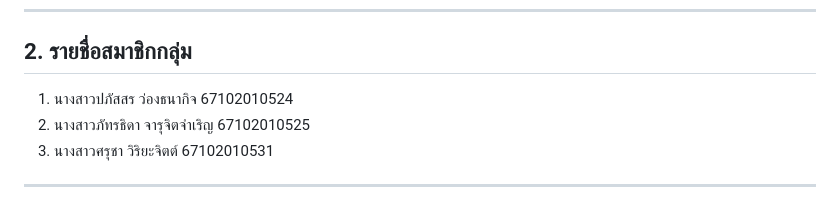
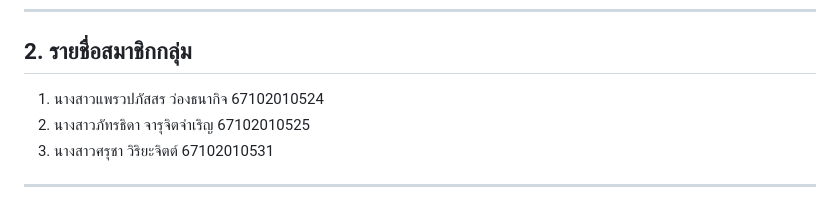
Before and after one commit to praewpaphatsornswu/QuizWebApp, a Markdown page: README.md, the part around the change. GitHub-like rendering.

```diff
--- a/README.md
+++ b/README.md
@@ -14,7 +14,7 @@
 
 ## 2. รายชื่อสมาชิกกลุ่ม
 
-1. นางสาวปภัสสร ว่องธนากิจ 67102010524
+1. นางสาวแพรวปภัสสร ว่องธนากิจ 67102010524
 2. นางสาวภัทรธิดา จารุจิตจำเริญ 67102010525
 3. นางสาวศรุชา วิริยะจิตต์ 67102010531
 
```
